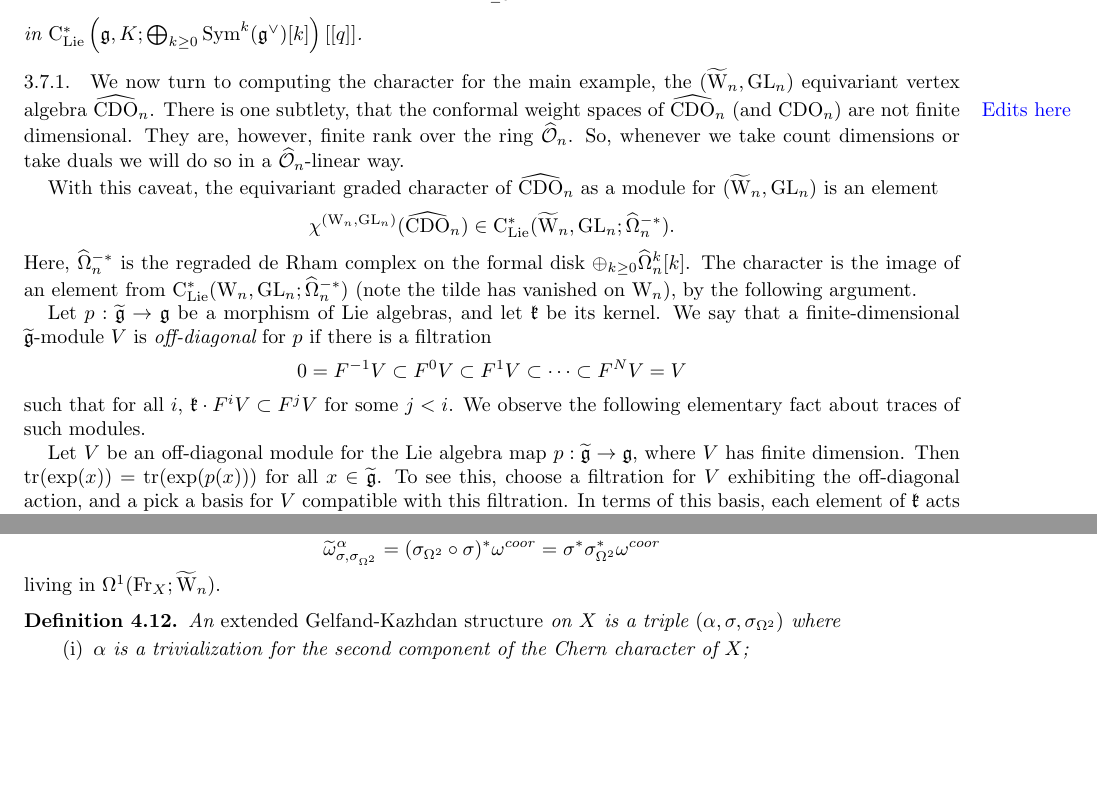
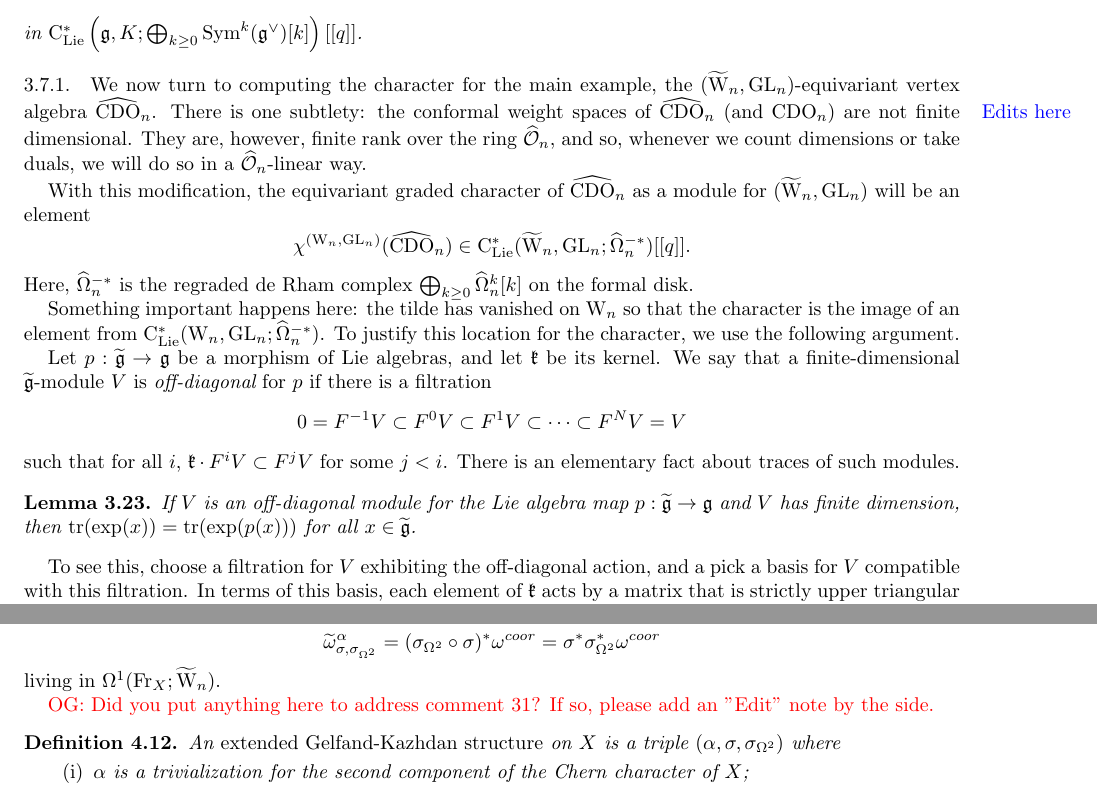
Before and after one commit to brianrwilliams/cdo, a LaTeX paper (frame.tex, which reads part1.tex): two parts of pages 35 and 42 of 123, joined at a grey line, cut so that both start at the same text, the shorter picture padded with empty space. Compiled offline with pdfLaTeX.

Commit message:
tidying up missing margin markers

```diff
--- a/part1.tex
+++ b/part1.tex
@@ -2702,28 +2702,31 @@
 
 \subsubsection{}
 
-We now turn to computing the character for the main example, the $(\TVect,\GL_n)$
-equivariant vertex algebra $\hCDO_n$.
+We now turn to computing the character for the main example,
+the $(\TVect,\GL_n)$-equivariant vertex algebra $\hCDO_n$.
 \si
-There is one subtlety, that the conformal weight spaces of $\hCDO_n$ (and $\CDO_n$) are not finite dimensional.
-They are, however, finite rank over the ring $\hO_n$.
-So, whenever we take count dimensions or take duals we will do so in a $\hO_n$-linear way.
-
-With this caveat, the equivariant graded character of $\hCDO_n$ as a module for $(\TVect, \GL_n)$ is an element
-\[
-\chi^{(\Vect, \GL_n)} (\hCDO_n) \in \clie^*(\TVect , \GL_n ; \hOmega^{-*}_n).
-\]
-Here, $\hOmega^{-*}_n$ is the regraded de Rham complex on the formal disk $\oplus_{k \geq 0} \hOmega^k_n [k]$.
-The character is the image of an element from~$\clie^*(\Vect , \GL_n ; \hOmega^{-*}_n)$ (note the tilde has vanished on $\Vect$),
-by the following argument.
+There is one subtlety: the conformal weight spaces of $\hCDO_n$ (and $\CDO_n$) are not finite dimensional.
+They are, however, finite rank over the ring $\hO_n$,
+and so, whenever we count dimensions or take duals, we will do so in a $\hO_n$-linear way.
+
+With this modification, the equivariant graded character of $\hCDO_n$ as a module for $(\TVect, \GL_n)$ will be an element
+\[
+\chi^{(\Vect, \GL_n)} (\hCDO_n) \in \clie^*(\TVect , \GL_n ; \hOmega^{-*}_n)[[q]].
+\]
+Here, $\hOmega^{-*}_n$ is the regraded de Rham complex $\bigoplus_{k \geq 0} \hOmega^k_n [k]$ on the formal disk.
+
+Something important happens here: the tilde has vanished on $\Vect$ so that the character is the image of an element from~$\clie^*(\Vect , \GL_n ; \hOmega^{-*}_n)$.
+To justify this location for the character, we use the following argument.
 
 Let $p : \Tilde{\fg} \to \fg$ be a morphism of Lie algebras, and let $\mathfrak{k}$ be its kernel.
 We say that a finite-dimensional $\Tilde{\fg}$-module $V$ is {\em off-diagonal} for $p$ if there is a filtration
 \ben
 0 = F^{-1} V \subset F^0 V \subset F^1 V \subset \cdots \subset F^N V = V
 \een
-such that for all $i$, $\mathfrak{k} \cdot F^i V \subset F^{j} V$ for some $j < i$. We observe the following elementary fact about traces of such modules.
-
-Let $V$ be an off-diagonal module for the Lie algebra map $p : \Tilde{\fg} \to \fg$,
-where $V$ has finite dimension.
-Then ${\rm tr}(\exp(x)) = \tr(\exp(p(x)))$ for all $x \in \Tilde{\fg}$.
+such that for all $i$, $\mathfrak{k} \cdot F^i V \subset F^{j} V$ for some $j < i$.
+There is an elementary fact about traces of such modules.
+
+\begin{lemma}
+If $V$ is an off-diagonal module for the Lie algebra map $p : \Tilde{\fg} \to \fg$ and $V$ has finite dimension,
+then ${\rm tr}(\exp(x)) = \tr(\exp(p(x)))$ for all $x \in \Tilde{\fg}$.
+\end{lemma}
@@ -3322,7 +3327,10 @@ one-form
 \een
 living  in $\Omega^1(\Fr_X; \TVect)$.
 
-\begin{dfn} An {\em extended Gelfand-Kazhdan structure} on $X$ is a triple $(\alpha, \sigma, \sigma_{\Omega^2})$ where
+\owen{Did you put anything here to address comment 31? If so, please add an "Edit" note by the side.}
+
+\begin{dfn}
+An {\em extended Gelfand-Kazhdan structure} on $X$ is a triple $(\alpha, \sigma, \sigma_{\Omega^2})$ where
 \begin{itemize}
 \item[(i)] $\alpha$ is a trivialization for the second component of the
 Chern character of $X$;
```
Also changed, not shown: part2.tex (+15 -16 lines), reply.tex (+3 -3 lines), part1.tex (12 more changed lines).
